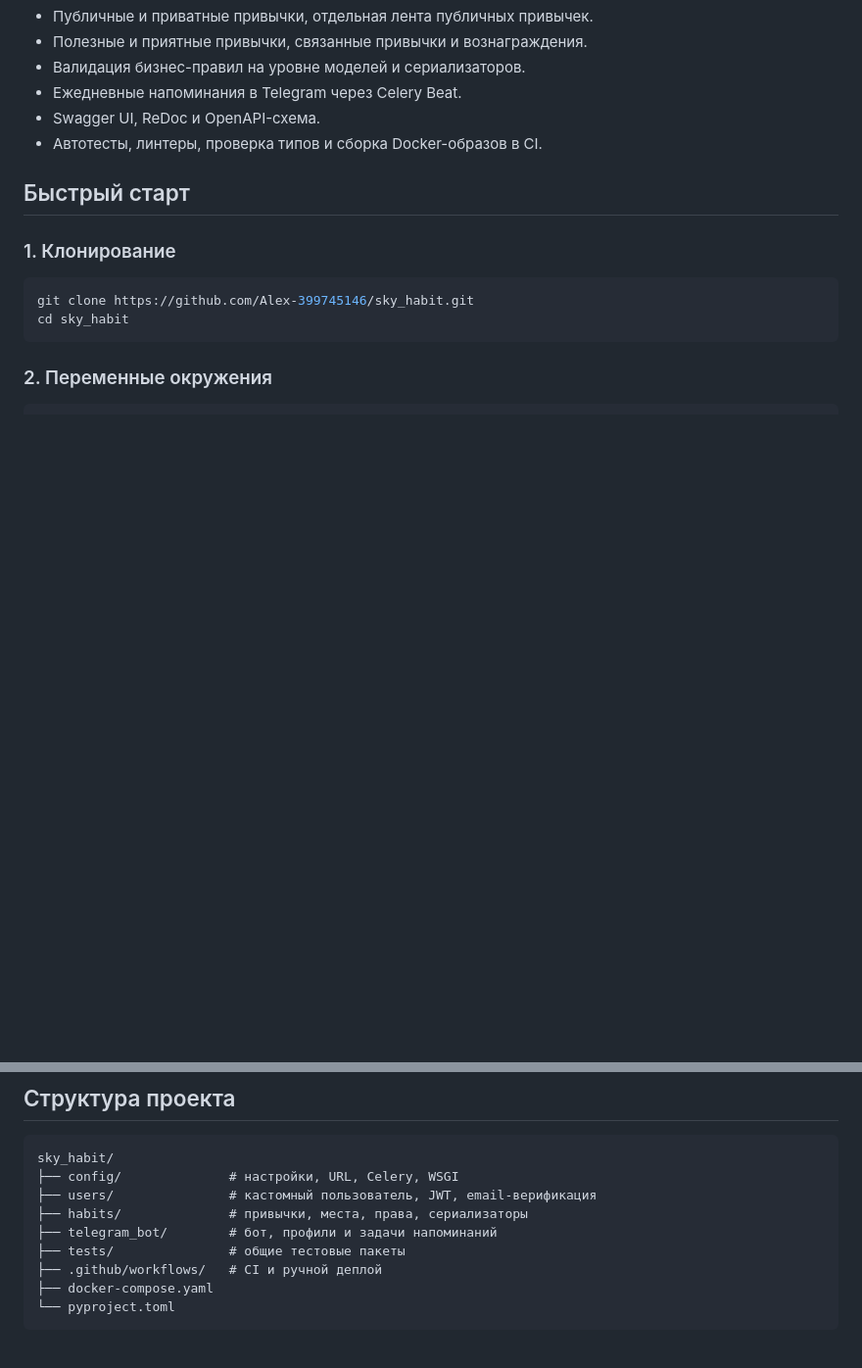
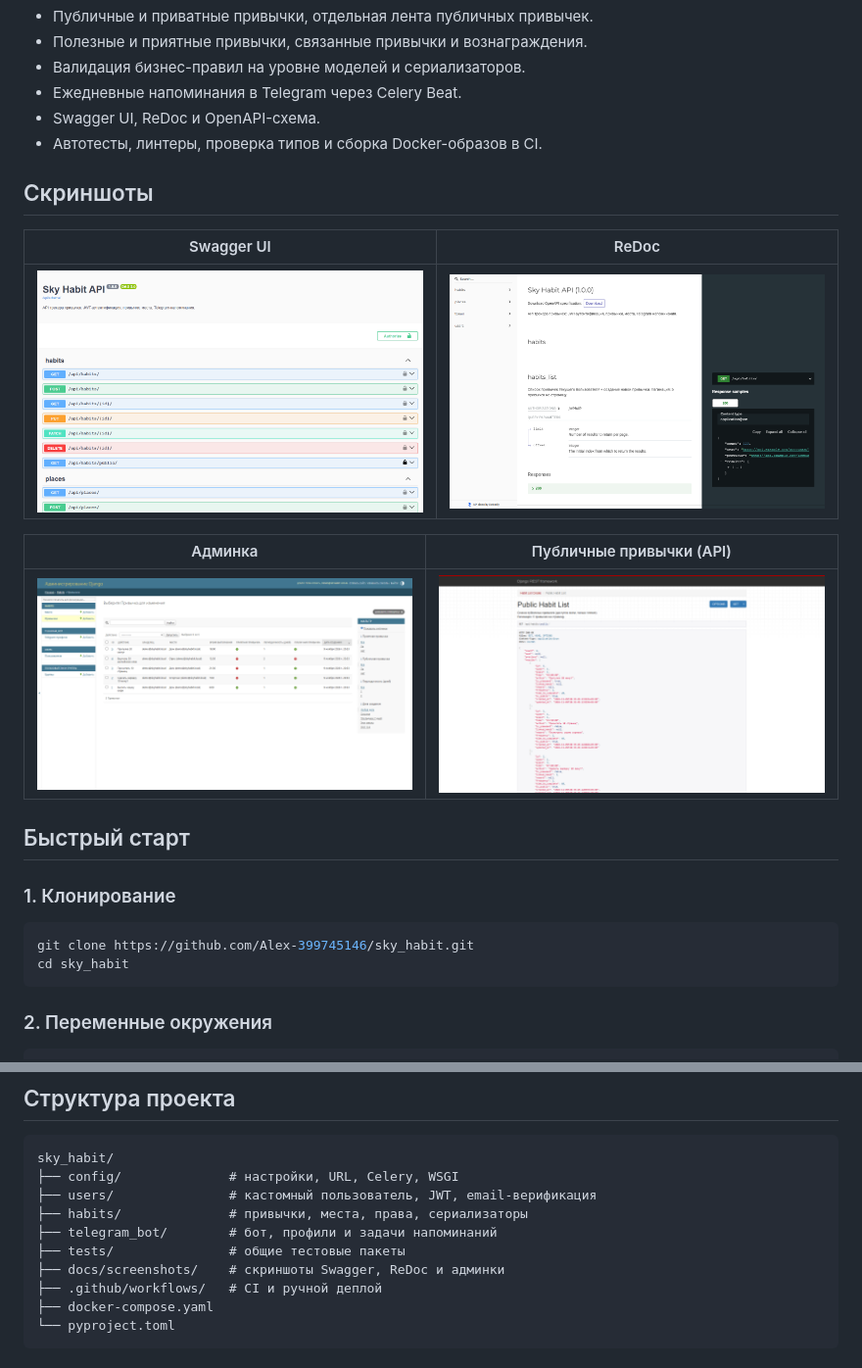
Before and after one commit to Alex-399745146/sky_habit, a Markdown page: README.md, 2 parts joined by grey strips. Shown: that part at 98% size. Rendered like a GitHub page; pictures changed too: docs/screenshots/admin-habits.png (added), docs/screenshots/api-public-habits.png (added), docs/screenshots/redoc.png (added); blank space fills up the shorter version.

```diff
--- a/README.md
+++ b/README.md
@@ -35,6 +35,16 @@ Backend трекера привычек на Django REST Framework с JWT-аут
 - Ежедневные напоминания в Telegram через Celery Beat.
 - Swagger UI, ReDoc и OpenAPI-схема.
 - Автотесты, линтеры, проверка типов и сборка Docker-образов в CI.
+
+## Скриншоты
+
+| Swagger UI | ReDoc |
+|---|---|
+| ![Swagger UI](docs/screenshots/swagger.png) | ![ReDoc](docs/screenshots/redoc.png) |
+
+| Админка | Публичные привычки (API) |
+|---|---|
+| ![Админка Django](docs/screenshots/admin-habits.png) | ![Публичные привычки](docs/screenshots/api-public-habits.png) |
 
 ## Быстрый старт
 
@@ -224,6 +234,7 @@ sky_habit/
 ├── habits/              # привычки, места, права, сериализаторы
 ├── telegram_bot/        # бот, профили и задачи напоминаний
 ├── tests/               # общие тестовые пакеты
+├── docs/screenshots/    # скриншоты Swagger, ReDoc и админки
 ├── .github/workflows/   # CI и ручной деплой
 ├── docker-compose.yaml
 └── pyproject.toml
```
Also changed, not shown: 1 other file.
